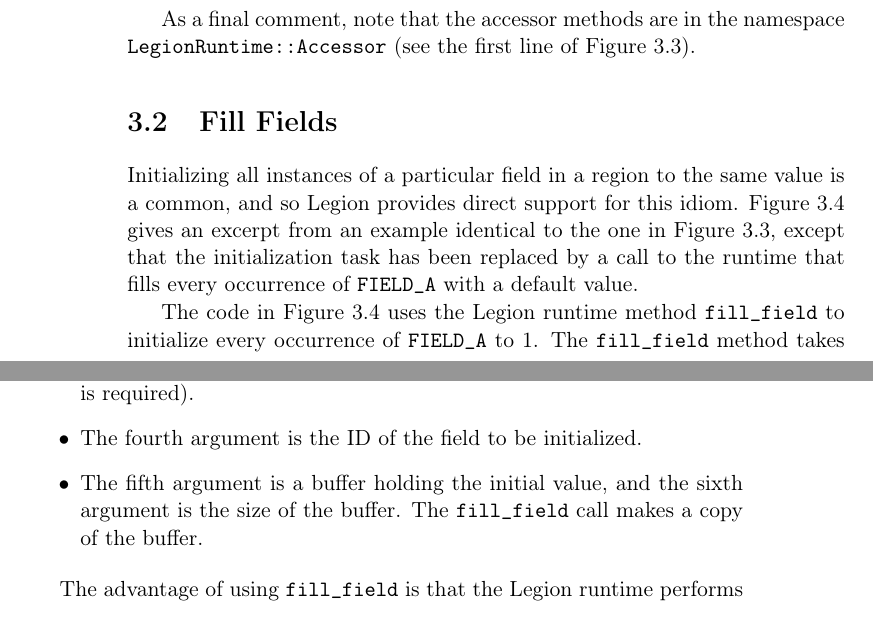
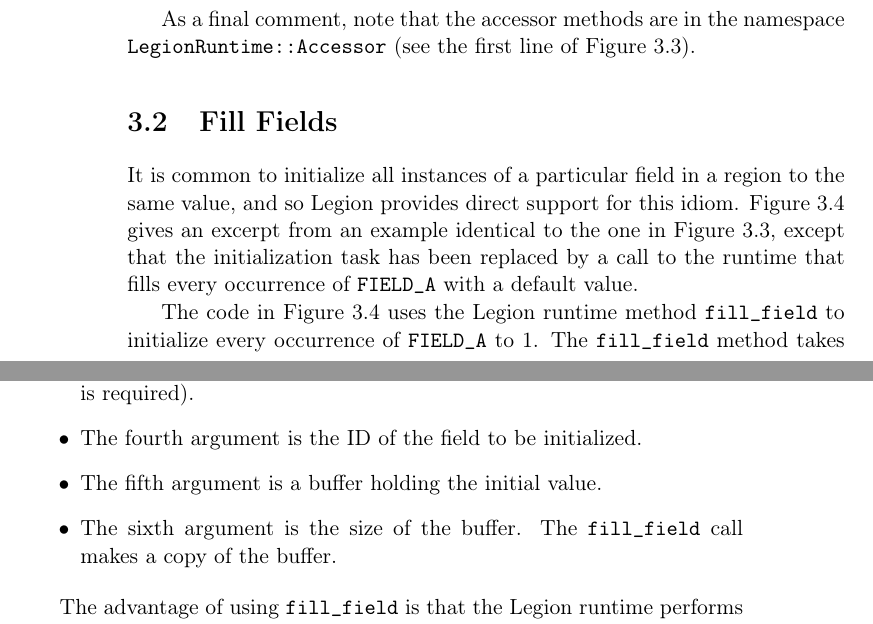
Before and after one commit to StanfordLegion/legion-manual, a LaTeX book (legion.tex): two parts of pages 28 and 29 of 41, joined at a grey line, cut so that both start at the same text. Compiled offline with pdfLaTeX.

Commit message:
fixed typos

```diff
--- a/legion.tex
+++ b/legion.tex
@@ -870,7 +870,7 @@ of Figure~\ref{fig:accessors}).
 \section{Fill Fields}
 \label{sec:fill}
 
-Initializing all instances of a particular field in a region to the same value is a common, and so Legion
+It is common to initialize all instances of a particular field in a region to the same value, and so Legion
 provides direct support for this idiom.  Figure~\ref{fig:fill} gives an excerpt from an example identical
 to the one in Figure~\ref{fig:accessors}, except that the initialization task has been replaced by a call to
 the runtime that fills every occurrence of {\tt FIELD\_A} with a default value.
@@ -902,7 +902,9 @@ is required).
 
 \item The fourth argument is the ID of the field to be initialized.
 
-\item The fifth argument is a buffer holding the initial value, and the sixth argument is the size of the buffer.
+\item The fifth argument is a buffer holding the initial value.
+
+\item The sixth argument is the size of the buffer.
 The {\tt fill\_field} call makes a copy of the buffer.
 
 \end{itemize}
```
